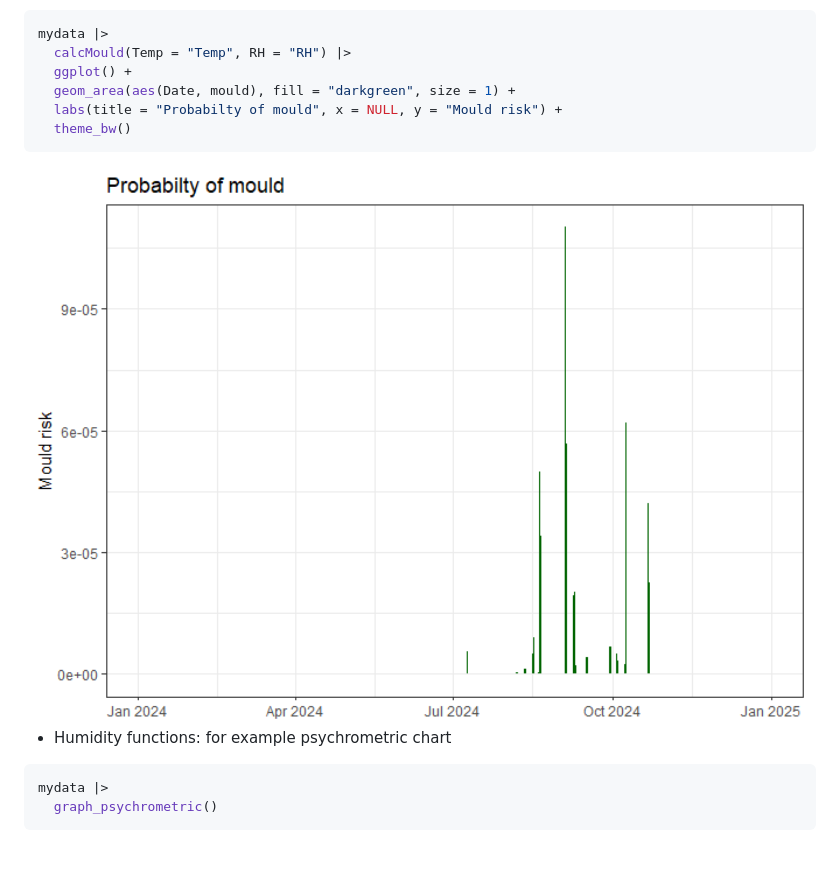
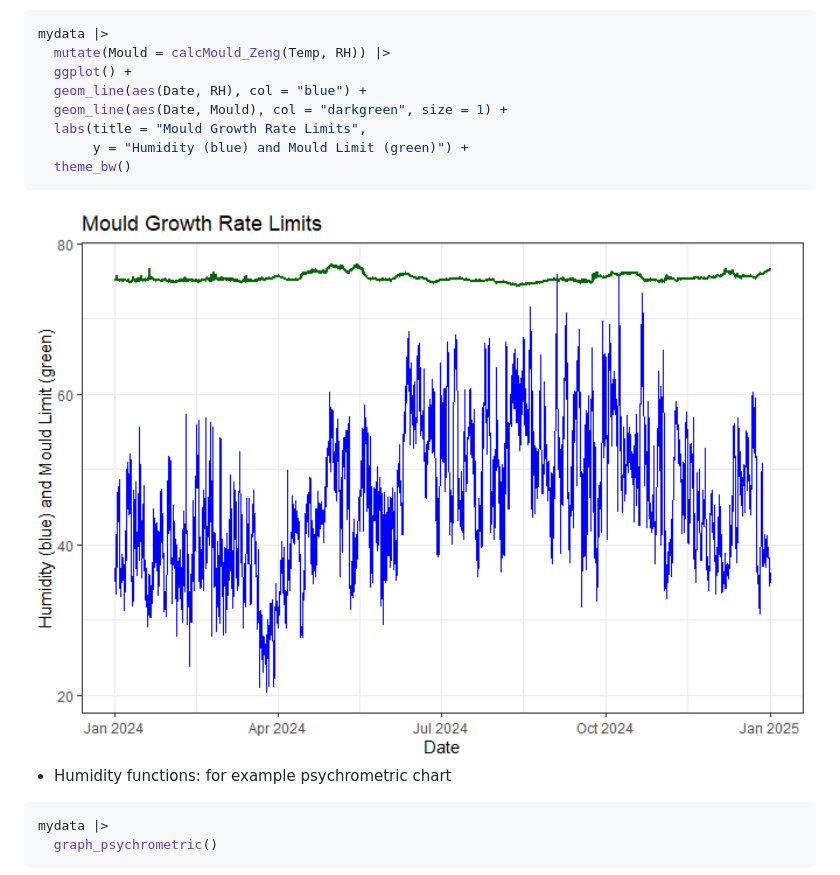
Before and after one commit to BhavShah01/ConSciR, a Markdown page: README.md, the part around the change. Rendered like a GitHub page; pictures changed too: man/figures/README-mould_risk-1.png; blank space fills up the shorter version.

````diff
--- a/README.md
+++ b/README.md
@@ -115,10 +115,12 @@ mydata |>
 
 ``` r
 mydata |>
-  calcMould(Temp = "Temp", RH = "RH") |>
+  mutate(Mould = calcMould_Zeng(Temp, RH)) |>
   ggplot() +
-  geom_area(aes(Date, mould), fill = "darkgreen", size = 1) +
-  labs(title = "Probabilty of mould", x = NULL, y = "Mould risk") +
+  geom_line(aes(Date, RH), col = "blue") +
+  geom_line(aes(Date, Mould), col = "darkgreen", size = 1) +
+  labs(title = "Mould Growth Rate Limits",
+       y = "Humidity (blue) and Mould Limit (green)") +
   theme_bw()
 ```
 
````
Also changed, not shown: man/figures/README-psychrometri chart-1.png (deleted), 7 other files.
